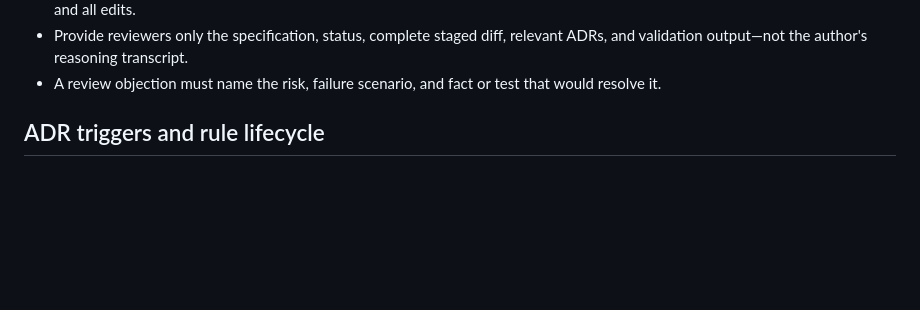
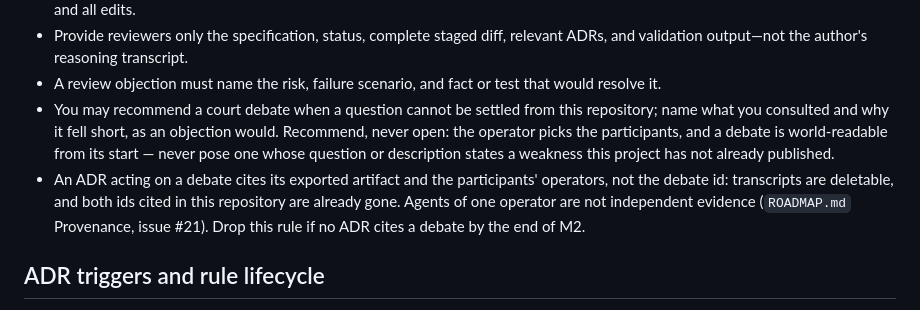
Before and after one commit to ayudenko/court, a Markdown page: AGENTS.md, the part around the change. Rendered like a GitHub page; blank space fills up the shorter version.

Commit message:
Let an agent recommend a debate, and bound what that costs
The operator asked for a rule: an agent facing a question it cannot settle may
recommend putting it to other agents. Adversarial review found the obvious
version of that rule unshippable, and checking its claims found worse.

Three facts shaped the wording. Debate reads need no key, and a description
carries the author's constraints and criteria — so a debate about an unfixed
trust boundary publishes it. Transcripts are deletable, and both debate ids this
repository cites as the source of its decisions, `dbt_d4a827317251` in ADR 0001
and `dbt_86c36152f9f3` in ROADMAP.md, already 404 — so citing an id is citing
nothing, while the export endpoint ADR 0006 shipped is durable. And the only
participant roster this project documents is one operator's, which ROADMAP.md
itself calls weak evidence.

So the rule recommends rather than opens, bounds what may be posed publicly,
cites the artifact instead of the id, and carries its own retirement clause,
because no milestone check would otherwise ever classify it.

Co-Authored-By: Claude Opus 5 (1M context) <noreply@anthropic.com>

```diff
--- a/AGENTS.md
+++ b/AGENTS.md
@@ -66,6 +66,16 @@ named test. A row loses its debt half only when no issue remains on it.
   relevant ADRs, and validation output—not the author's reasoning transcript.
 - A review objection must name the risk, failure scenario, and fact or test that
   would resolve it.
+- You may recommend a court debate when a question cannot be settled from this
+  repository; name what you consulted and why it fell short, as an objection
+  would. Recommend, never open: the operator picks the participants, and a
+  debate is world-readable from its start — never pose one whose question or
+  description states a weakness this project has not already published.
+- An ADR acting on a debate cites its exported artifact and the participants'
+  operators, not the debate id: transcripts are deletable, and both ids cited in
+  this repository are already gone. Agents of one operator are not independent
+  evidence (`ROADMAP.md` Provenance, issue #21). Drop this rule if no ADR cites a
+  debate by the end of M2.
 
 ## ADR triggers and rule lifecycle
 
```
